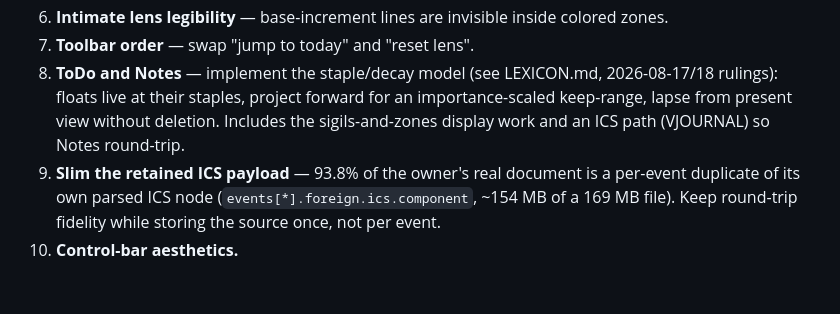
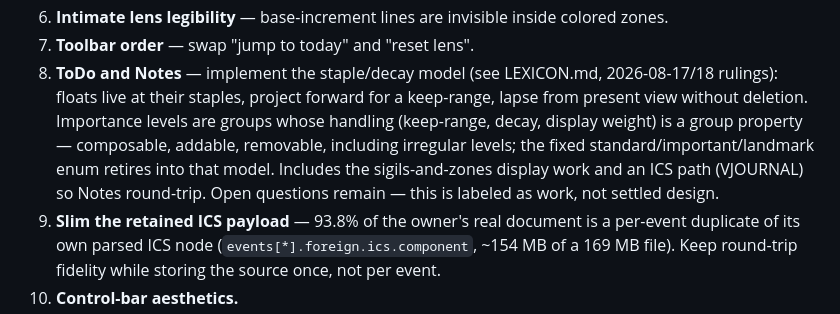
Before and after one commit to KingKutza/ChronoLog, a Markdown page: ROADMAP.md, the part around the change. GitHub-like rendering; blank space fills up the shorter version.

Commit message:
Record importance-as-groups ruling
Importance levels are group affiliations; handling (keep-range, decay,
display weight) is a property of the group - composable, addable,
removable, including irregular levels. Lexicon gains the ruling in the
owner's words; ROADMAP #8 absorbs it and stays labeled as work.

Co-Authored-By: Claude Fable 5 <noreply@anthropic.com>

```diff
--- a/ROADMAP.md
+++ b/ROADMAP.md
@@ -32,9 +32,13 @@ Ordered by priority.
 7. **Toolbar order** — swap "jump to today" and "reset lens".
 8. **ToDo and Notes** — implement the staple/decay model (see LEXICON.md,
    2026-08-17/18 rulings): floats live at their staples, project forward
-   for an importance-scaled keep-range, lapse from present view without
-   deletion. Includes the sigils-and-zones display work and an ICS path
-   (VJOURNAL) so Notes round-trip.
+   for a keep-range, lapse from present view without deletion. Importance
+   levels are groups whose handling (keep-range, decay, display weight) is
+   a group property — composable, addable, removable, including irregular
+   levels; the fixed standard/important/landmark enum retires into that
+   model. Includes the sigils-and-zones display work and an ICS path
+   (VJOURNAL) so Notes round-trip. Open questions remain — this is labeled
+   as work, not settled design.
 9. **Slim the retained ICS payload** — 93.8% of the owner's real document
    is a per-event duplicate of its own parsed ICS node
    (`events[*].foreign.ics.component`, ~154 MB of a 169 MB file). Keep
```
Also changed, not shown: LEXICON.md (+6 -0 lines).
